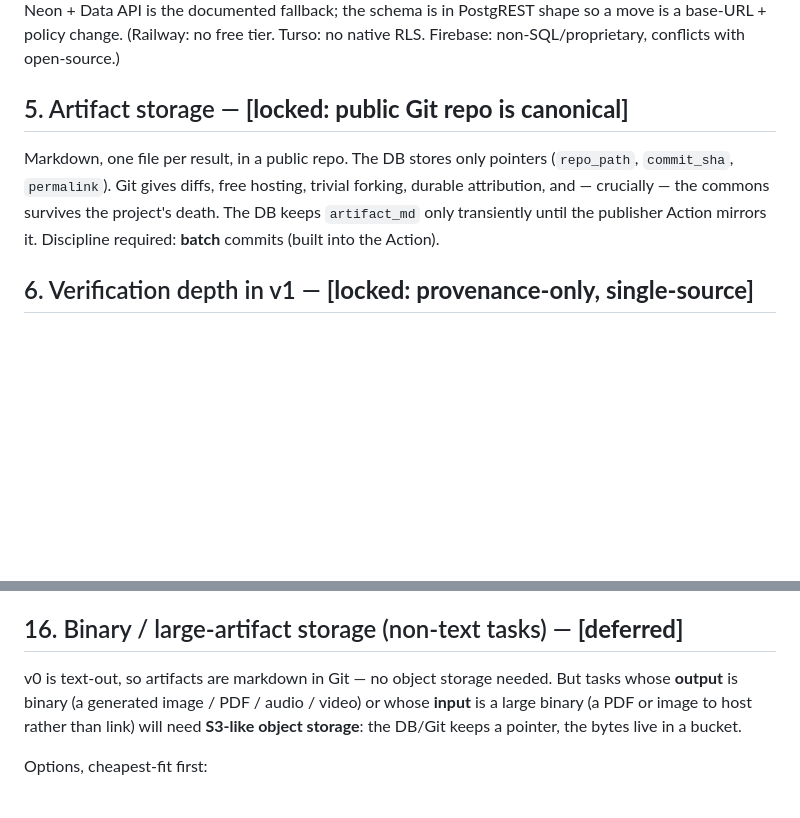
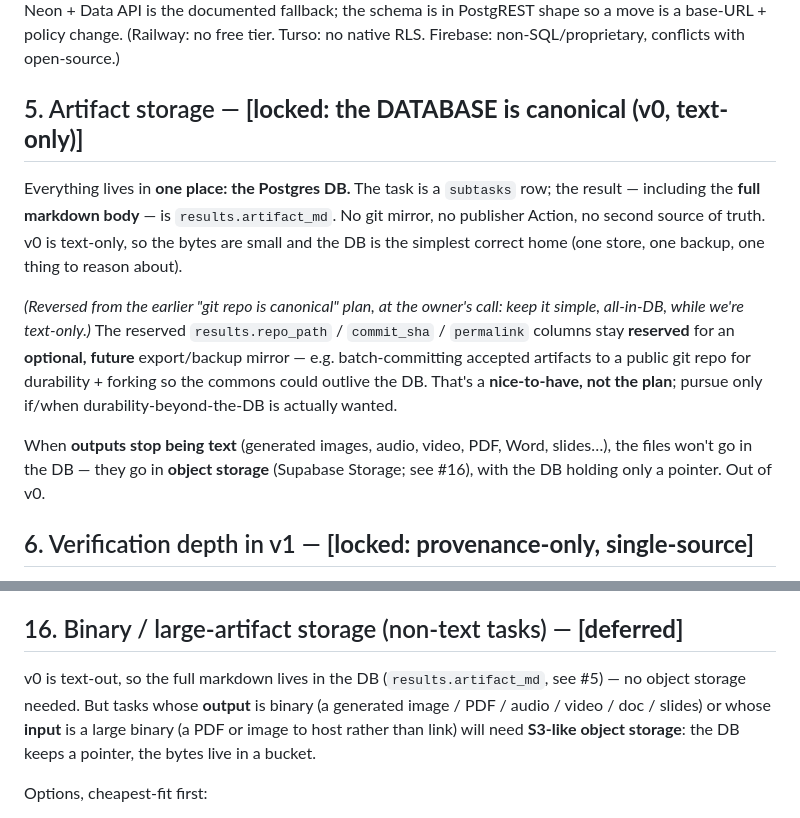
Before and after one commit to tannakartikey/potluck, a Markdown page: plans/open-questions.md, 2 parts joined by grey strips. GitHub-like rendering; blank space fills up the shorter version.

Commit message:
decision #5: DB is canonical for v0 (reversed from git-repo-canonical), all text in the DB
Per the owner's call: keep v0 simple — task in subtasks, full result markdown in results.artifact_md,
no git mirror / publisher Action. repo_path/commit_sha/permalink stay reserved for an OPTIONAL future
export/backup mirror (durability nice-to-have, not the plan). Future binary outputs (image/audio/
video/PDF/doc/slides) go to object storage (Supabase Storage, #16) with the DB holding a pointer.
#16 reworded off the old 'markdown in Git' assumption.

```diff
--- a/plans/open-questions.md
+++ b/plans/open-questions.md
@@ -42,13 +42,23 @@ Data API is the documented fallback; the schema is in
 PostgREST shape so a move is a base-URL + policy change. (Railway: no free tier.
 Turso: no native RLS. Firebase: non-SQL/proprietary, conflicts with open-source.)
 
-## 5. Artifact storage — **[locked: public Git repo is canonical]**
+## 5. Artifact storage — **[locked: the DATABASE is canonical (v0, text-only)]**
 
-Markdown, one file per result, in a public repo. The DB stores only pointers
-(`repo_path`, `commit_sha`, `permalink`). Git gives diffs, free hosting, trivial
-forking, durable attribution, and — crucially — the commons survives the project's
-death. The DB keeps `artifact_md` only transiently until the publisher Action
-mirrors it. Discipline required: **batch** commits (built into the Action).
+Everything lives in **one place: the Postgres DB.** The task is a `subtasks` row; the
+result — including the **full markdown body** — is `results.artifact_md`. No git mirror, no
+publisher Action, no second source of truth. v0 is text-only, so the bytes are small and the
+DB is the simplest correct home (one store, one backup, one thing to reason about).
+
+*(Reversed from the earlier "git repo is canonical" plan, at the owner's call: keep it simple,
+all-in-DB, while we're text-only.)* The reserved `results.repo_path` / `commit_sha` /
+`permalink` columns stay **reserved** for an **optional, future** export/backup mirror — e.g.
+batch-committing accepted artifacts to a public git repo for durability + forking so the
+commons could outlive the DB. That's a **nice-to-have, not the plan**; pursue only if/when
+durability-beyond-the-DB is actually wanted.
+
+When **outputs stop being text** (generated images, audio, video, PDF, Word, slides…), the
+files won't go in the DB — they go in **object storage** (Supabase Storage; see #16), with the
+DB holding only a pointer. Out of v0.
 
 ## 6. Verification depth in v1 — **[locked: provenance-only, single-source]**
 
@@ -246,10 +256,10 @@ need appears (both non-breaking, like the other reserved hooks).
 
 ## 16. Binary / large-artifact storage (non-text tasks) — **[deferred]**
 
-v0 is text-out, so artifacts are markdown in Git — no object storage needed. But
-tasks whose **output** is binary (a generated image / PDF / audio / video) or whose
-**input** is a large binary (a PDF or image to host rather than link) will need
-**S3-like object storage**: the DB/Git keeps a pointer, the bytes live in a bucket.
+v0 is text-out, so the full markdown lives in the DB (`results.artifact_md`, see #5) — no
+object storage needed. But tasks whose **output** is binary (a generated image / PDF / audio /
+video / doc / slides) or whose **input** is a large binary (a PDF or image to host rather than
+link) will need **S3-like object storage**: the DB keeps a pointer, the bytes live in a bucket.
 
 Options, cheapest-fit first:
 - **Supabase Storage** — already in our stack, S3-compatible, included on the free
```
